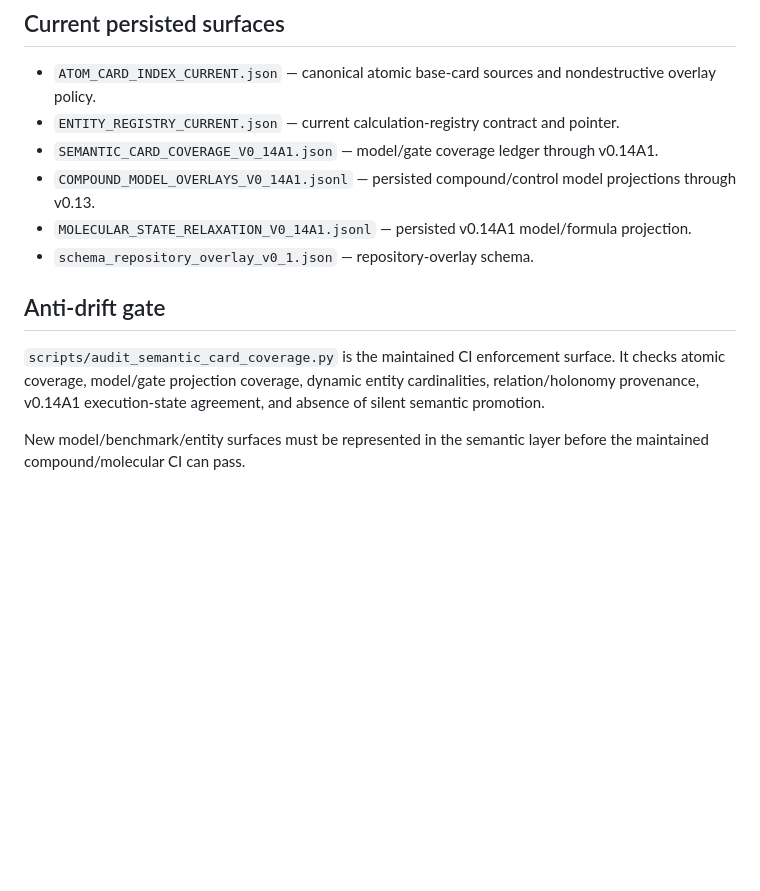
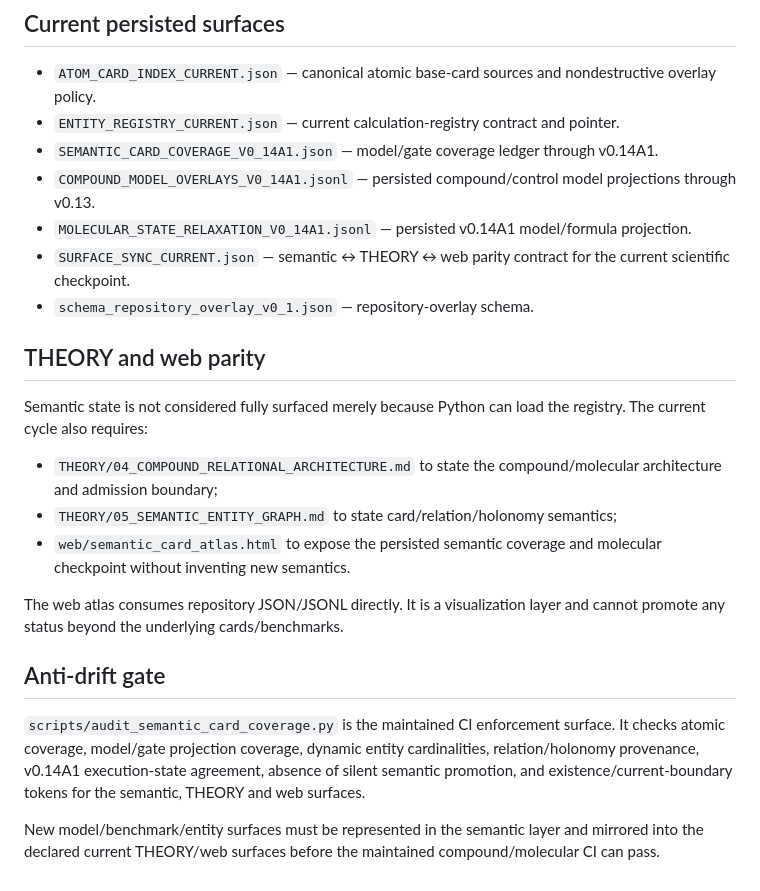
Before and after one commit to AdrianLipa90/Resonant-Chemistry, a Markdown page: semantic_cards/README.md, the part around the change. GitHub-like rendering; blank space fills up the shorter version.

Commit message:
Document semantic THEORY web parity contract

```diff
--- a/semantic_cards/README.md
+++ b/semantic_cards/README.md
@@ -100,10 +100,21 @@ In particular, current v0.14A1 cards preserve `ArBr2 = MISSING_EXECUTION_NOT_CHE
 - `SEMANTIC_CARD_COVERAGE_V0_14A1.json` — model/gate coverage ledger through v0.14A1.
 - `COMPOUND_MODEL_OVERLAYS_V0_14A1.jsonl` — persisted compound/control model projections through v0.13.
 - `MOLECULAR_STATE_RELAXATION_V0_14A1.jsonl` — persisted v0.14A1 model/formula projection.
+- `SURFACE_SYNC_CURRENT.json` — semantic ↔ THEORY ↔ web parity contract for the current scientific checkpoint.
 - `schema_repository_overlay_v0_1.json` — repository-overlay schema.
+
+## THEORY and web parity
+
+Semantic state is not considered fully surfaced merely because Python can load the registry. The current cycle also requires:
+
+- `THEORY/04_COMPOUND_RELATIONAL_ARCHITECTURE.md` to state the compound/molecular architecture and admission boundary;
+- `THEORY/05_SEMANTIC_ENTITY_GRAPH.md` to state card/relation/holonomy semantics;
+- `web/semantic_card_atlas.html` to expose the persisted semantic coverage and molecular checkpoint without inventing new semantics.
+
+The web atlas consumes repository JSON/JSONL directly. It is a visualization layer and cannot promote any status beyond the underlying cards/benchmarks.
 
 ## Anti-drift gate
 
-`scripts/audit_semantic_card_coverage.py` is the maintained CI enforcement surface. It checks atomic coverage, model/gate projection coverage, dynamic entity cardinalities, relation/holonomy provenance, v0.14A1 execution-state agreement, and absence of silent semantic promotion.
+`scripts/audit_semantic_card_coverage.py` is the maintained CI enforcement surface. It checks atomic coverage, model/gate projection coverage, dynamic entity cardinalities, relation/holonomy provenance, v0.14A1 execution-state agreement, absence of silent semantic promotion, and existence/current-boundary tokens for the semantic, THEORY and web surfaces.
 
-New model/benchmark/entity surfaces must be represented in the semantic layer before the maintained compound/molecular CI can pass.
+New model/benchmark/entity surfaces must be represented in the semantic layer and mirrored into the declared current THEORY/web surfaces before the maintained compound/molecular CI can pass.
```
